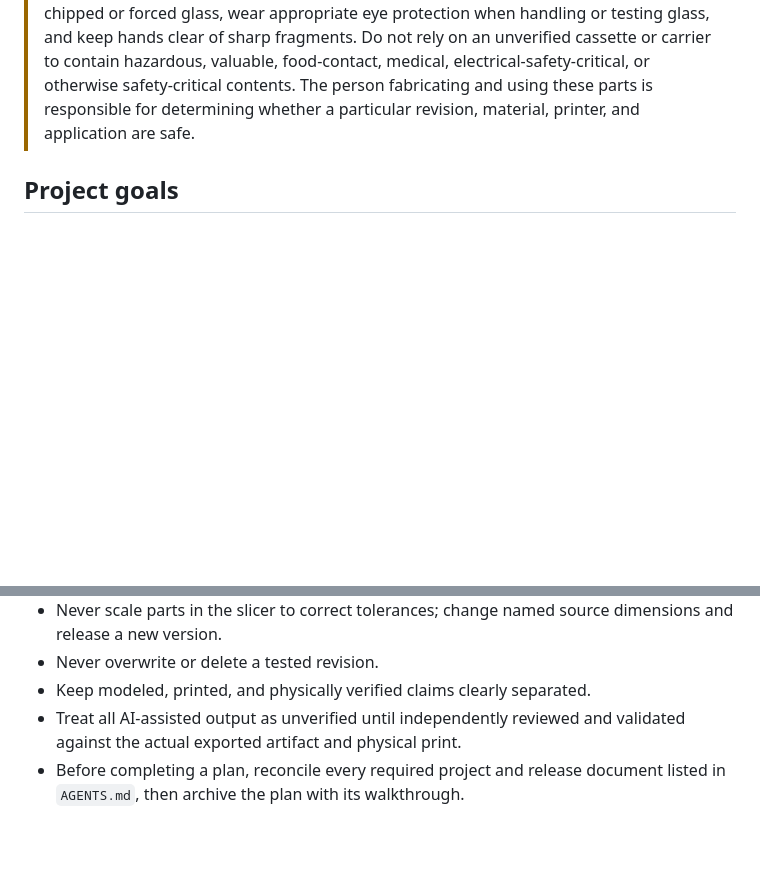
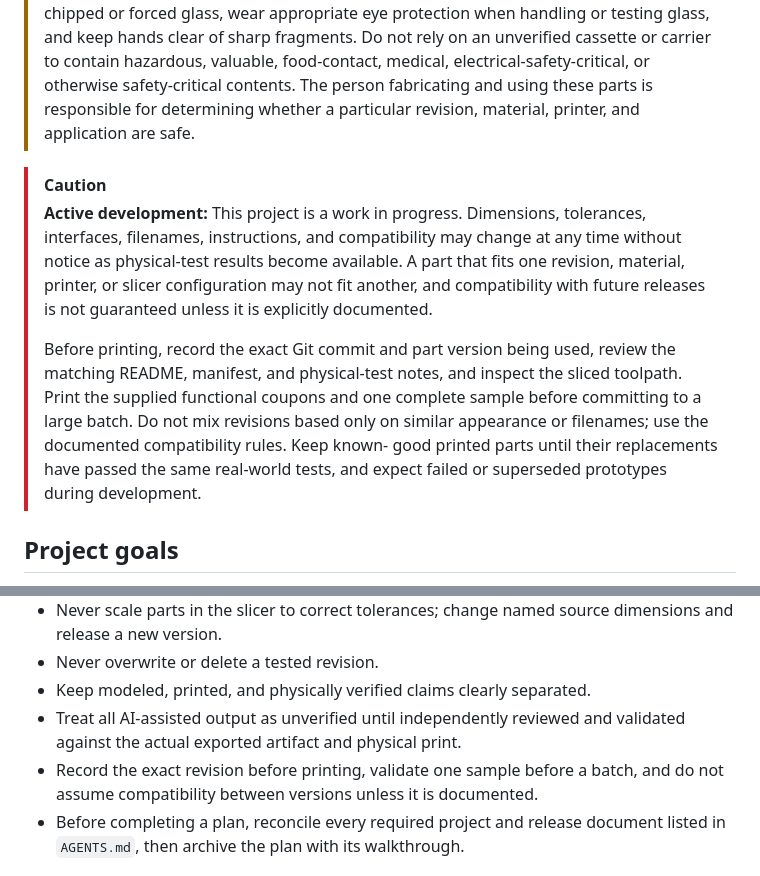
Before and after one commit to ericrowe/Small-Parts-Bins, a Markdown page: README.md, 2 parts joined by grey strips. Drawn GitHub-style; blank space fills up the shorter version.

Commit message:
Add active development warning

```diff
--- a/README.md
+++ b/README.md
@@ -22,6 +22,22 @@ levels visible through replaceable microscope-slide glass.
 > medical, electrical-safety-critical, or otherwise safety-critical contents.
 > The person fabricating and using these parts is responsible for determining
 > whether a particular revision, material, printer, and application are safe.
+
+> [!CAUTION]
+> **Active development:** This project is a work in progress. Dimensions,
+> tolerances, interfaces, filenames, instructions, and compatibility may change
+> at any time without notice as physical-test results become available. A part
+> that fits one revision, material, printer, or slicer configuration may not fit
+> another, and compatibility with future releases is not guaranteed unless it is
+> explicitly documented.
+>
+> Before printing, record the exact Git commit and part version being used,
+> review the matching README, manifest, and physical-test notes, and inspect the
+> sliced toolpath. Print the supplied functional coupons and one complete sample
+> before committing to a large batch. Do not mix revisions based only on similar
+> appearance or filenames; use the documented compatibility rules. Keep known-
+> good printed parts until their replacements have passed the same real-world
+> tests, and expect failed or superseded prototypes during development.
 
 ## Project goals
 
@@ -104,6 +120,8 @@ validation, and dated archive rules.
 - Keep modeled, printed, and physically verified claims clearly separated.
 - Treat all AI-assisted output as unverified until independently reviewed and
   validated against the actual exported artifact and physical print.
+- Record the exact revision before printing, validate one sample before a batch,
+  and do not assume compatibility between versions unless it is documented.
 - Before completing a plan, reconcile every required project and release
   document listed in `AGENTS.md`, then archive the plan with its walkthrough.
 
```
Also changed, not shown: AGENTS.md (+4 -0 lines).
